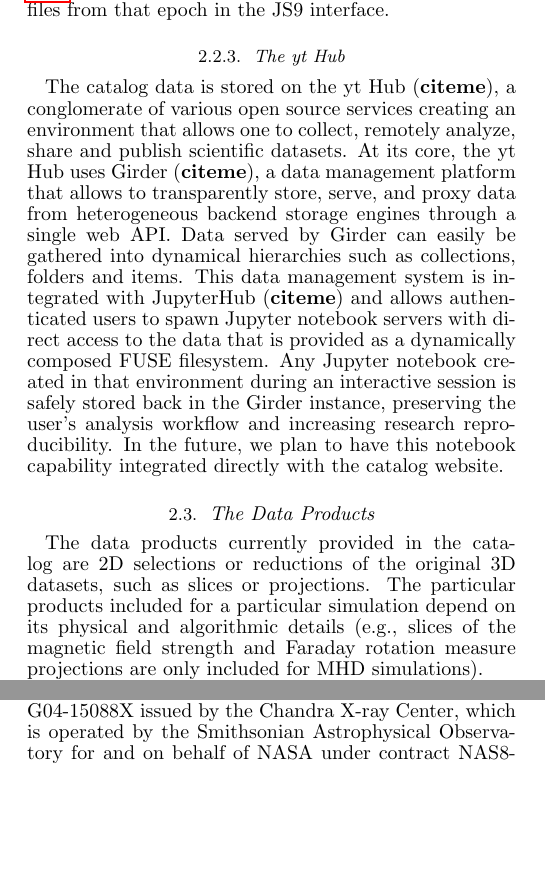
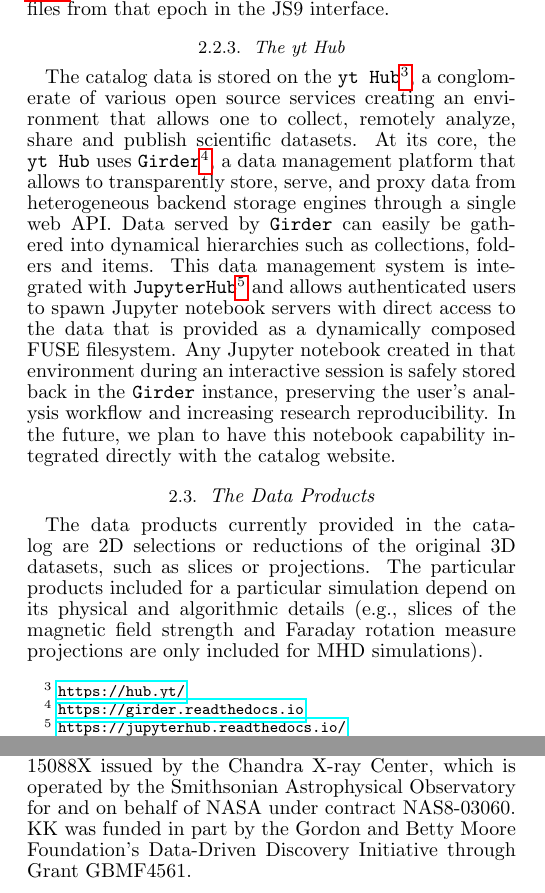
Before and after one commit to jzuhone/cluster_merger_catalog, a LaTeX document (paper/ms.tex): two parts of the columns of pages 2 and 8 of 9, joined at a grey line, cut so that both start at the same text, the shorter picture padded with empty space. Compiled offline with pdfLaTeX; a missing bibliography style is replaced by a similar one.

Commit message:
Update for the yt hub.
* add single sentence about the yt Hub to the abstract
* move software urls in yt hub section to footer
* use 'code' macro where neccessary
* add ack for KK

```diff
--- a/paper/ms.tex
+++ b/paper/ms.tex
@@ -77,7 +77,17 @@ AstroPy \citep{apy13} is used to take the projected data generated in yt and pro
 JS9 (\url{http://js9.si.edu}) is a browser-based implementation of SAOImage DS9 (\url{http://ds9.si.edu/}), an astronomical imaging and data visualization application. JS9 provides interactive exploration of FITS image and table data including zooming, panning, colormaps, scaling, and region files. On each ``epoch page'' (Section \ref{sec:epoch_page}) there is an interface to JS9 and links to open FITS files from that epoch in the JS9 interface.
 
 \subsubsection{The yt Hub}\label{sec:yt_hub}
-The catalog data is stored on the yt Hub~(\textbf{citeme}), a conglomerate of various open source services creating an environment that allows one to collect, remotely analyze, share and publish scientific datasets. At its core, the yt Hub uses Girder~(\textbf{citeme}), a data management platform that allows to transparently store, serve, and proxy data from heterogeneous backend storage engines through a single web API. Data served by Girder can easily be gathered into dynamical hierarchies such as collections, folders and items. This data management system is integrated with JupyterHub~(\textbf{citeme}) and allows authenticated users to spawn Jupyter notebook servers with direct access to the data that is provided as a dynamically composed FUSE filesystem. Any Jupyter notebook created in that environment during an interactive session is safely stored back in the Girder instance, preserving the user's analysis workflow and increasing research reproducibility. In the future, we plan to have this notebook capability integrated directly with the catalog website.
+The catalog data is stored on the \code{yt Hub}\footnote{\url{https://hub.yt/}}, a conglomerate of various open source
+services creating an environment that allows one to collect, remotely analyze, share and publish scientific datasets. At
+its core, the \code{yt Hub} uses \code{Girder}\footnote{\url{https://girder.readthedocs.io}}, a data management platform
+that allows to transparently store, serve, and proxy data from heterogeneous backend storage engines through a single
+web API. Data served by \code{Girder} can easily be gathered into dynamical hierarchies such as collections, folders and
+items.  This data management system is integrated with
+\code{JupyterHub}\footnote{\url{https://jupyterhub.readthedocs.io/}} and allows authenticated users to spawn Jupyter
+notebook servers with direct access to the data that is provided as a dynamically composed FUSE filesystem. Any Jupyter
+notebook created in that environment during an interactive session is safely stored back in the \code{Girder} instance,
+preserving the user's analysis workflow and increasing research reproducibility. In the future, we plan to have this
+notebook capability integrated directly with the catalog website.
 
 \subsection{The Data Products}\label{sec:data}
 
@@ -272,6 +282,7 @@ It is our hope that the catalog will provide a useful resource for researchers s
 
 \acknowledgements
 JAZ thanks Eric Mandel for tips on using JS9 and for critical bug fixes and enhancements that were provided to make it work with the data in the catalog. JAZ acknowledges support through Chandra Award Number G04-15088X issued by the Chandra X-ray Center, which is operated by the Smithsonian Astrophysical Observatory for and on behalf of NASA under contract NAS8-03060.
+KK was funded in part by the Gordon and Betty Moore Foundation's Data-Driven Discovery Initiative through Grant GBMF4561.
 
 \begin{thebibliography}{}
 \bibitem[Astropy Collaboration et al.(2013)]{apy13} Astropy Collaboration, Robitaille, T.~P., Tollerud, E.~J., et al.\ 2013, \aap, 558, A33
```
Also changed, not shown: paper/ms.tex (2 more changed lines).
